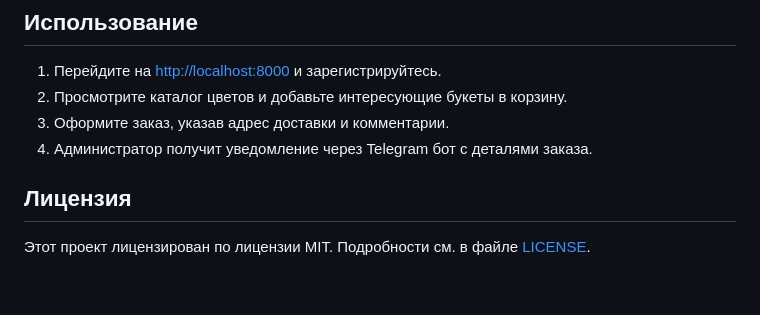
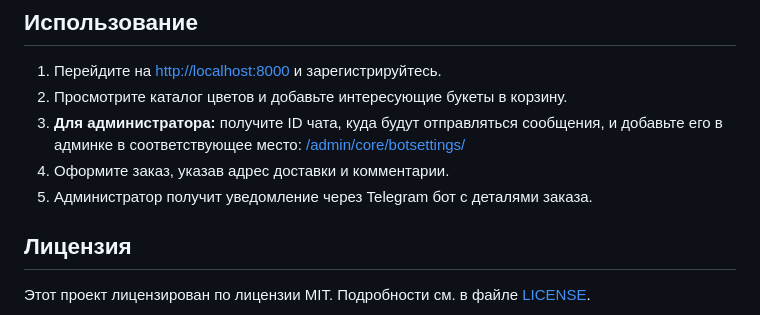
Before and after one commit to NewalexOA/FlowerShop, a Markdown page: README.md, the part around the change. GitHub-like rendering; blank space fills up the shorter version.

```diff
--- a/README.md
+++ b/README.md
@@ -61,8 +61,9 @@
 
 1. Перейдите на [http://localhost:8000](http://localhost:8000) и зарегистрируйтесь.
 2. Просмотрите каталог цветов и добавьте интересующие букеты в корзину.
-3. Оформите заказ, указав адрес доставки и комментарии.
-4. Администратор получит уведомление через Telegram бот с деталями заказа.
+3. **Для администратора:** получите ID чата, куда будут отправляться сообщения, и добавьте его в админке в соответствующее место: [/admin/core/botsettings/](http://localhost:8000/admin/core/botsettings/add/)
+4. Оформите заказ, указав адрес доставки и комментарии.
+5. Администратор получит уведомление через Telegram бот с деталями заказа.
 
 ## Лицензия
 
```
